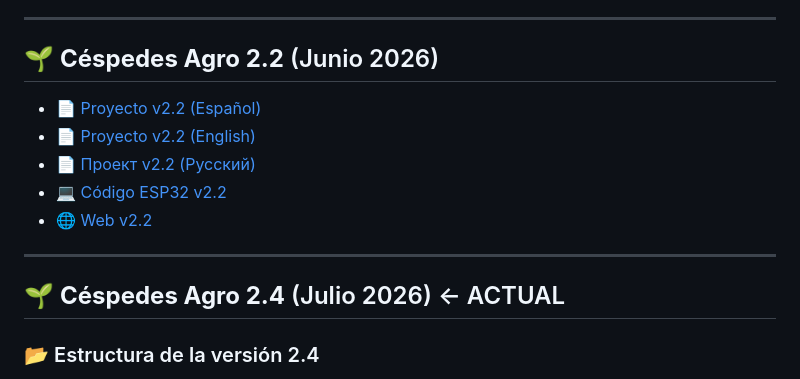
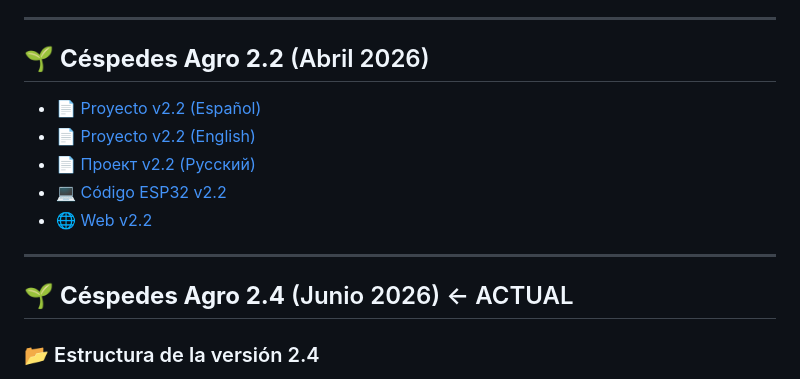
Before and after one commit to lennon025/Cespedes-Agro, a Markdown page: readme.md, the part around the change. Drawn GitHub-style.

```diff
--- a/readme.md
+++ b/readme.md
@@ -22,7 +22,7 @@ Proof of concept of an IoT system for urban farming. This repository contains th
 
 ---
 
-## 🌱 **Céspedes Agro 2.2** (Junio 2026)
+## 🌱 **Céspedes Agro 2.2** (Abril 2026)
 - [📄 Proyecto v2.2 (Español)](https://github.com/lennon025/Cespedes-Agro/blob/master/v2.2/pdf/Proyecto%206%20-%202026.pdf)
 - [📄 Proyecto v2.2 (English)](https://github.com/lennon025/Cespedes-Agro/blob/master/v2.2/pdf/Proyecto%206%20-%202026.pdf)
 - [📄 Проект v2.2 (Русский)](https://github.com/lennon025/Cespedes-Agro/blob/master/v2.2/pdf/Проект%206%20-%202026.pdf)
@@ -31,7 +31,7 @@ Proof of concept of an IoT system for urban farming. This repository contains th
 
 ---
 
-## 🌱 **Céspedes Agro 2.4** (Julio 2026) ← ACTUAL
+## 🌱 **Céspedes Agro 2.4** (Junio 2026) ← ACTUAL
 
 ### 📂 Estructura de la versión 2.4
 - [🌐 Web (index.html)](https://github.com/lennon025/Cespedes-Agro/blob/master/v2.4/web/index.html)
```
